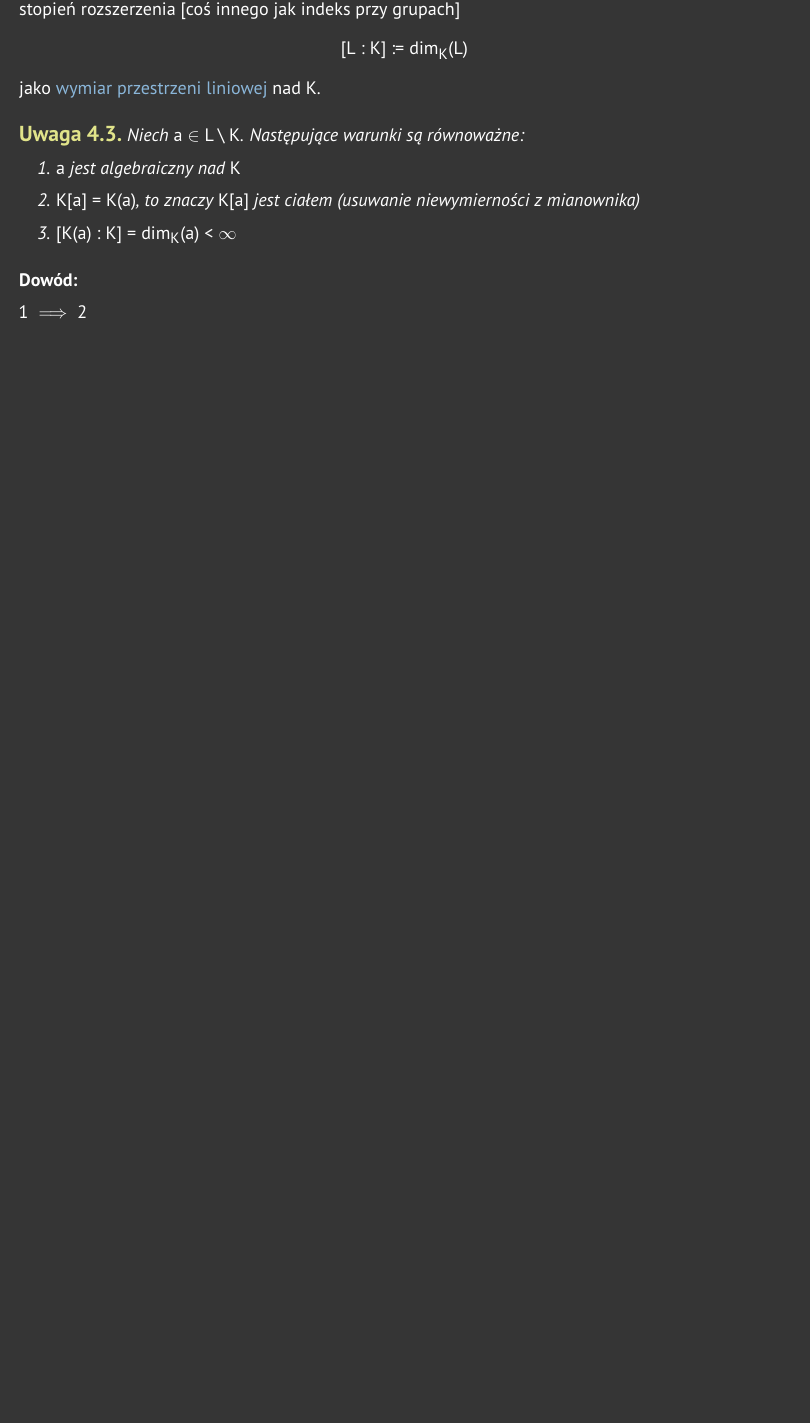
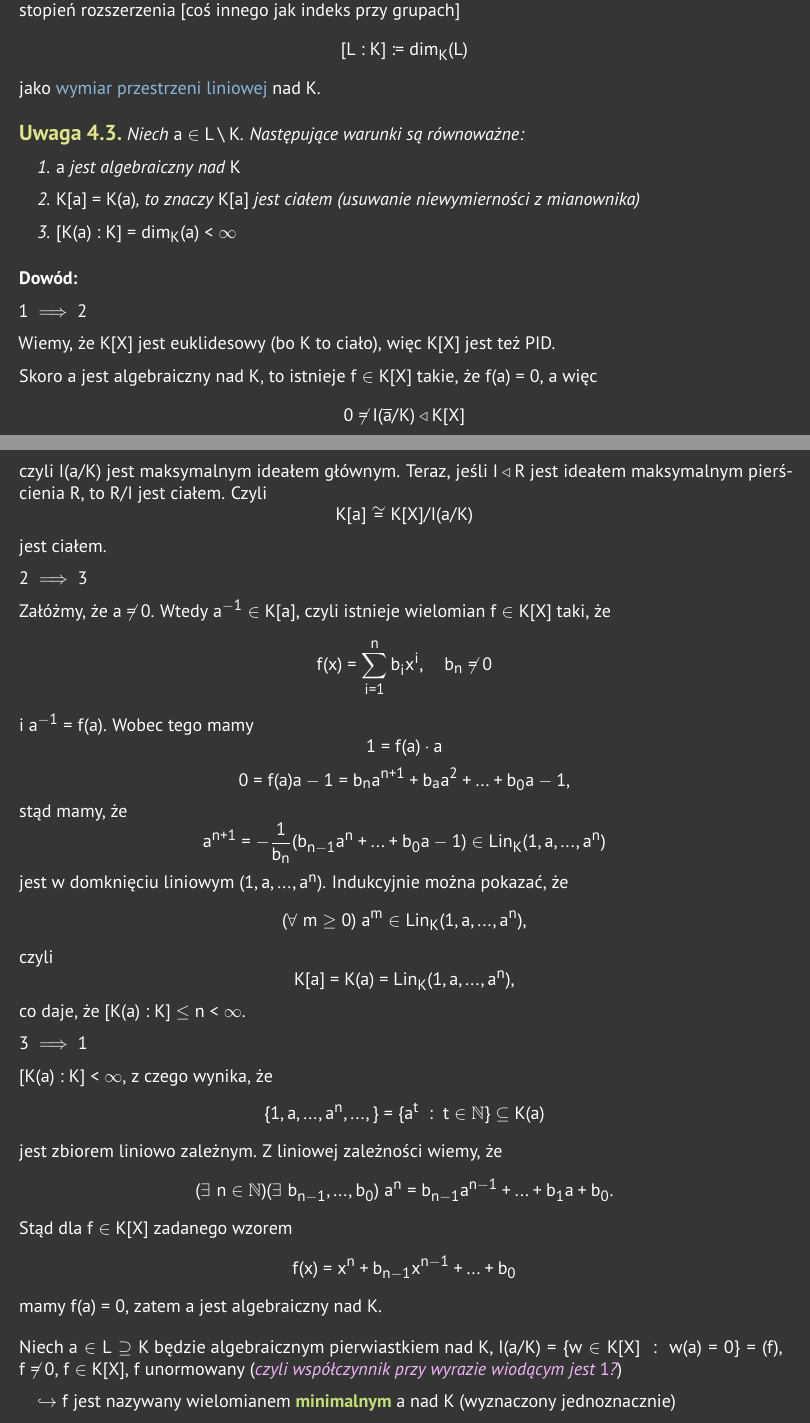
Before and after one commit to ronia-jakim/lato-23, a LaTeX document (alg2r/notatka/main.tex, which reads alg2r/notatka/04_rozszerzenia.tex): part of page 17 of 17 before the commit and two parts of pages 17 and 18 of 20 after it, the two joined at a grey line, cut so that both start at the same text, the shorter picture padded with empty space. Compiled offline with pdfLaTeX.

Commit message:
wtorek-wieczor

```diff
--- a/alg2r/notatka/04_rozszerzenia.tex
+++ b/alg2r/notatka/04_rozszerzenia.tex
@@ -49,3 +51,41 @@ jako \acc{wymiar przestrzeni liniowej} nad $K$.
 \textbf{Dowód:}
 
 $1\implies2$
+
+Wiemy, że $K[X]$ jest euklidesowy (bo $K$ to ciało), więc $K[X]$ jest też PID.
+
+Skoro $a$ jest algebraiczny nad $K$, to istnieje $f\in K[X]$ takie, że $f(a)=0$, a więc
+$$0\neq I(\overline a/K)\normalsubgroup K[X]$$
+czyli $I(a/K)$ jest maksymalnym ideałem głównym. Teraz, jeśli $I\normalsubgroup R$ jest ideałem maksymalnym pierścienia $R$, to $R/I$ jest ciałem. Czyli
+$$K[a]\cong K[X]/I(a/K)$$
+jest ciałem.
+
+$2\implies 3$
+
+Załóżmy, że $a\neq 0$. Wtedy $a^{-1}\in K[a]$, czyli istnieje wielomian $f\in K[X]$ taki, że
+$$f(x)=\sum\limits_{i=1}^n b_ix^i,\quad b_n\neq 0$$
+i $a^{-1}=f(a)$. Wobec tego mamy
+$$1=f(a)\cdot a$$
+$$0=f(a)a-1=b_na^{n+1}+b_aa^2+...+b_0a-1,$$
+stąd mamy, że
+$$a^{n+1}=-\frac1{b_n}(b_{n-1}a^n+...+b_0a-1)\in Lin_K(1, a, ..., a^n)$$
+jest w domknięciu liniowym $(1, a,..., a^n)$. Indukcyjnie można pokazać, że
+$$(\forall\;m\geq0)\;a^m\in Lin_K(1,a,...,a^n),$$
+czyli
+$$K[a]=K(a)=Lin_K(1,a,...,a^n),$$
+co daje, że $[K(a):K]\leq n<\infty$.
+
+$3\implies 1$
+
+$[K(a):K]<\infty$, z czego wynika, że
+$$\{1,a,...,a^n,...,\}=\{a^t\;:\;t\in\N\}\subseteq K(a)$$
+jest zbiorem liniowo zależnym. Z liniowej zależności wiemy, że
+$$(\exists\;n\in\N)(\exists\;b_{n-1},...,b_0)\;a^{n}=b_{n-1}a^{n-1}+...+b_1a+b_0.$$
+Stąd dla $f\in K[X]$ zadanego wzorem
+$$f(x)=x^n+b_{n-1}x^{n-1}+...+b_0$$
+mamy $f(a)=0$, zatem $a$ jest algebraiczny nad $K$.
+\medskip
+
+Niech $a\in L\supseteq K$ będzie algebraicznym pierwiastkiem nad $K$, $I(a/K)=\{w\in K[X]\;:\;w(a)=0\}=(f)$, $f\neq 0$, $f\in K[X]$, $f$ unormowany (\dyg{czyli współczynnik przy wyrazie wiodącym jest $1$?})
+
+\indent \point $f$ jest nazywany wielomianem \deff{minimalnym} $a$ nad $K$ (wyznaczony jednoznacznie)
@@ -51,0 +114 @@ $1\implies2$
+Niech $n=deg(f)$,
```
Also changed, not shown: alg2r/notatka/main.pdf, alg2r/notatka/04_rozszerzenia.tex (65 more changed lines).
